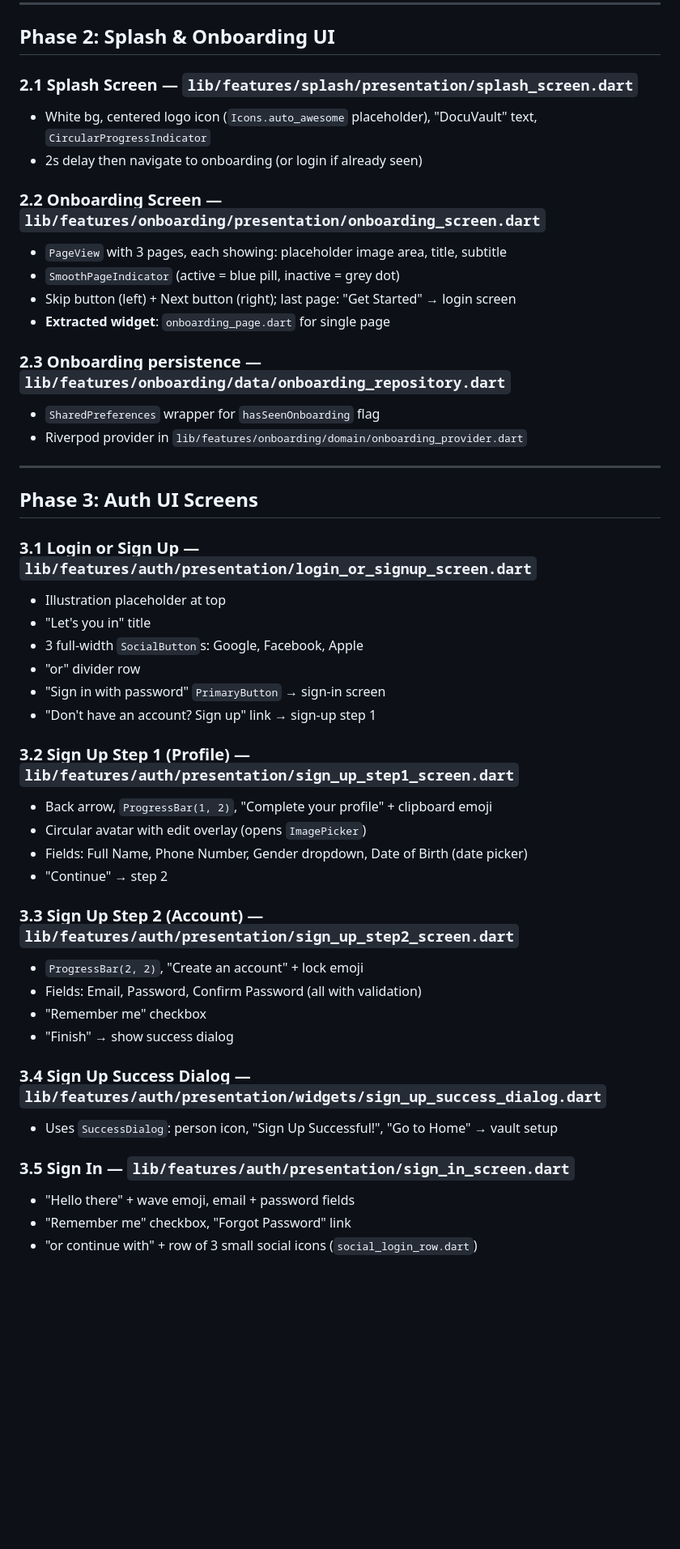
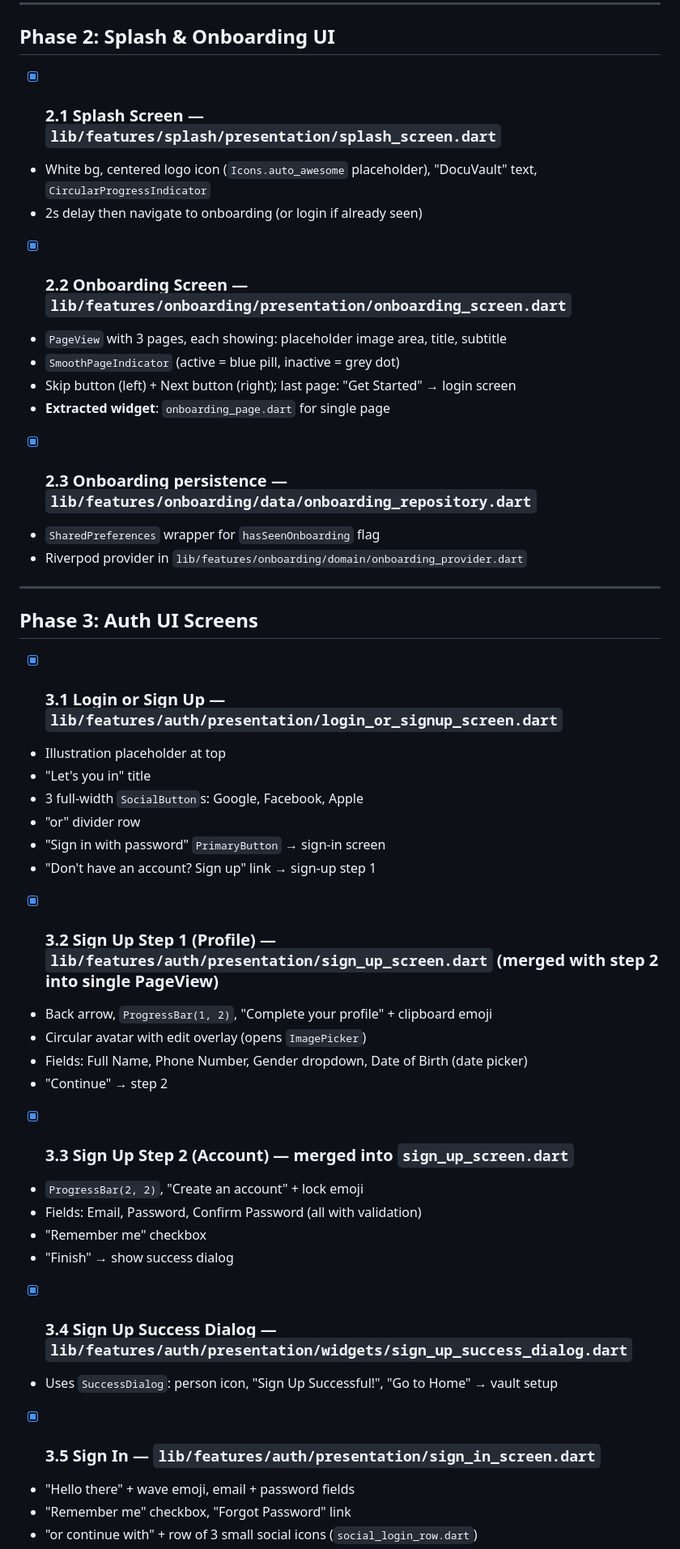
Before and after one commit to patricklouisw/docvault, a Markdown page: specs/plan.md, the part around one of its changes. Shown at 81% size. Rendered like a GitHub page; blank space fills up the shorter version.

```diff
--- a/specs/plan.md
+++ b/specs/plan.md
@@ -72,17 +72,17 @@ Email, password, phone, passphrase match validators.
 
 ## Phase 2: Splash & Onboarding UI
 
-### 2.1 Splash Screen — `lib/features/splash/presentation/splash_screen.dart`
+- [x] ### 2.1 Splash Screen — `lib/features/splash/presentation/splash_screen.dart`
 - White bg, centered logo icon (`Icons.auto_awesome` placeholder), "DocuVault" text, `CircularProgressIndicator`
 - 2s delay then navigate to onboarding (or login if already seen)
 
-### 2.2 Onboarding Screen — `lib/features/onboarding/presentation/onboarding_screen.dart`
+- [x] ### 2.2 Onboarding Screen — `lib/features/onboarding/presentation/onboarding_screen.dart`
 - `PageView` with 3 pages, each showing: placeholder image area, title, subtitle
 - `SmoothPageIndicator` (active = blue pill, inactive = grey dot)
 - Skip button (left) + Next button (right); last page: "Get Started" → login screen
 - **Extracted widget**: `onboarding_page.dart` for single page
 
-### 2.3 Onboarding persistence — `lib/features/onboarding/data/onboarding_repository.dart`
+- [x] ### 2.3 Onboarding persistence — `lib/features/onboarding/data/onboarding_repository.dart`
 - `SharedPreferences` wrapper for `hasSeenOnboarding` flag
 - Riverpod provider in `lib/features/onboarding/domain/onboarding_provider.dart`
 
@@ -90,7 +90,7 @@ Email, password, phone, passphrase match validators.
 
 ## Phase 3: Auth UI Screens
 
-### 3.1 Login or Sign Up — `lib/features/auth/presentation/login_or_signup_screen.dart`
+- [x] ### 3.1 Login or Sign Up — `lib/features/auth/presentation/login_or_signup_screen.dart`
 - Illustration placeholder at top
 - "Let's you in" title
 - 3 full-width `SocialButton`s: Google, Facebook, Apple
@@ -98,22 +98,22 @@ Email, password, phone, passphrase match validators.
 - "Sign in with password" `PrimaryButton` → sign-in screen
 - "Don't have an account? Sign up" link → sign-up step 1
 
-### 3.2 Sign Up Step 1 (Profile) — `lib/features/auth/presentation/sign_up_step1_screen.dart`
+- [x] ### 3.2 Sign Up Step 1 (Profile) — `lib/features/auth/presentation/sign_up_screen.dart` (merged with step 2 into single PageView)
 - Back arrow, `ProgressBar(1, 2)`, "Complete your profile" + clipboard emoji
 - Circular avatar with edit overlay (opens `ImagePicker`)
 - Fields: Full Name, Phone Number, Gender dropdown, Date of Birth (date picker)
 - "Continue" → step 2
 
-### 3.3 Sign Up Step 2 (Account) — `lib/features/auth/presentation/sign_up_step2_screen.dart`
+- [x] ### 3.3 Sign Up Step 2 (Account) — merged into `sign_up_screen.dart`
 - `ProgressBar(2, 2)`, "Create an account" + lock emoji
 - Fields: Email, Password, Confirm Password (all with validation)
 - "Remember me" checkbox
 - "Finish" → show success dialog
 
-### 3.4 Sign Up Success Dialog — `lib/features/auth/presentation/widgets/sign_up_success_dialog.dart`
+- [x] ### 3.4 Sign Up Success Dialog — `lib/features/auth/presentation/widgets/sign_up_success_dialog.dart`
 - Uses `SuccessDialog`: person icon, "Sign Up Successful!", "Go to Home" → vault setup
 
-### 3.5 Sign In — `lib/features/auth/presentation/sign_in_screen.dart`
+- [x] ### 3.5 Sign In — `lib/features/auth/presentation/sign_in_screen.dart`
 - "Hello there" + wave emoji, email + password fields
 - "Remember me" checkbox, "Forgot Password" link
 - "or continue with" + row of 3 small social icons (`social_login_row.dart`)
```
Also changed, not shown: other parts of specs/plan.md (+38 -38 lines).
